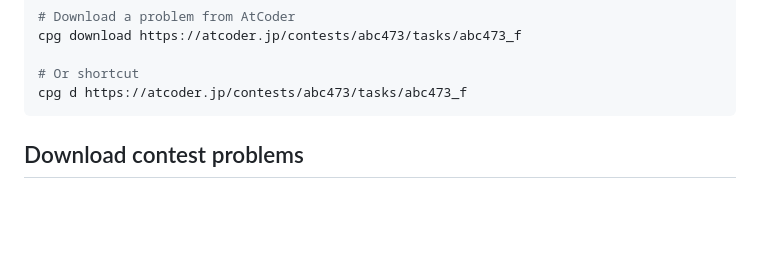
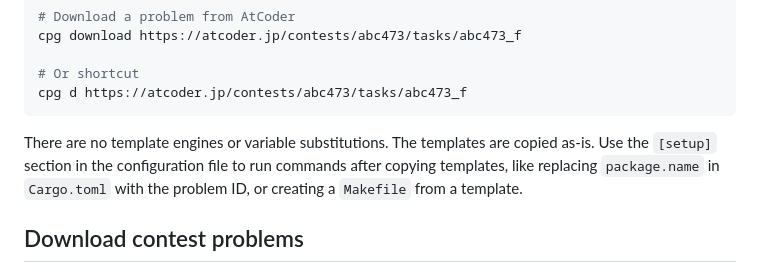
Before and after one commit to sevenc-nanashi/competitive-programming-cli, a Markdown page: docs/content/workspaces.md, the part around the change. Rendered like a GitHub page; blank space fills up the shorter version.

Commit message:
docs: document about template engines

````diff
--- a/docs/content/workspaces.md
+++ b/docs/content/workspaces.md
@@ -38,6 +38,10 @@ cpg download https://atcoder.jp/contests/abc473/tasks/abc473_f
 # Or shortcut
 cpg d https://atcoder.jp/contests/abc473/tasks/abc473_f
 ```
+
+There are no template engines or variable substitutions. The templates are copied as-is.
+Use the `[setup]` section in the configuration file to run commands after copying templates,
+like replacing `package.name` in `Cargo.toml` with the problem ID, or creating a `Makefile` from a template.
 
 ## Download contest problems
 
````
